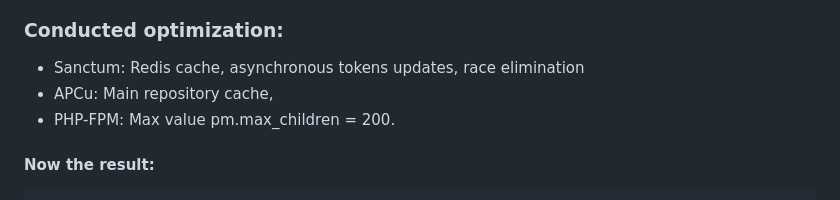
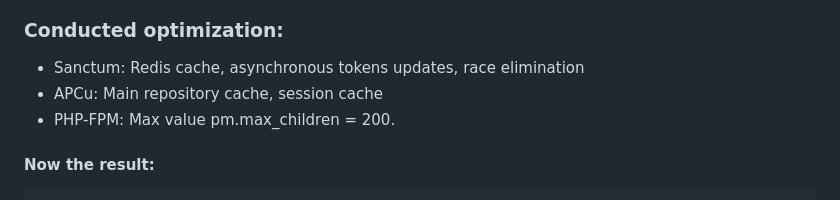
Before and after one commit to Dayonyz/Currency-rate-service, a Markdown page: api/README.md, the part around the change. Drawn GitHub-style.

```diff
--- a/api/README.md
+++ b/api/README.md
@@ -116,7 +116,7 @@ default ✓ [======================================] 000/800 VUs  7m0s
 
 ### Conducted optimization:
  - Sanctum: Redis cache, asynchronous tokens updates, race elimination
- - APCu: Main repository cache,
+ - APCu: Main repository cache, session cache
  - PHP-FPM: Max value pm.max_children = 200.
 
 #### Now the result:
```
